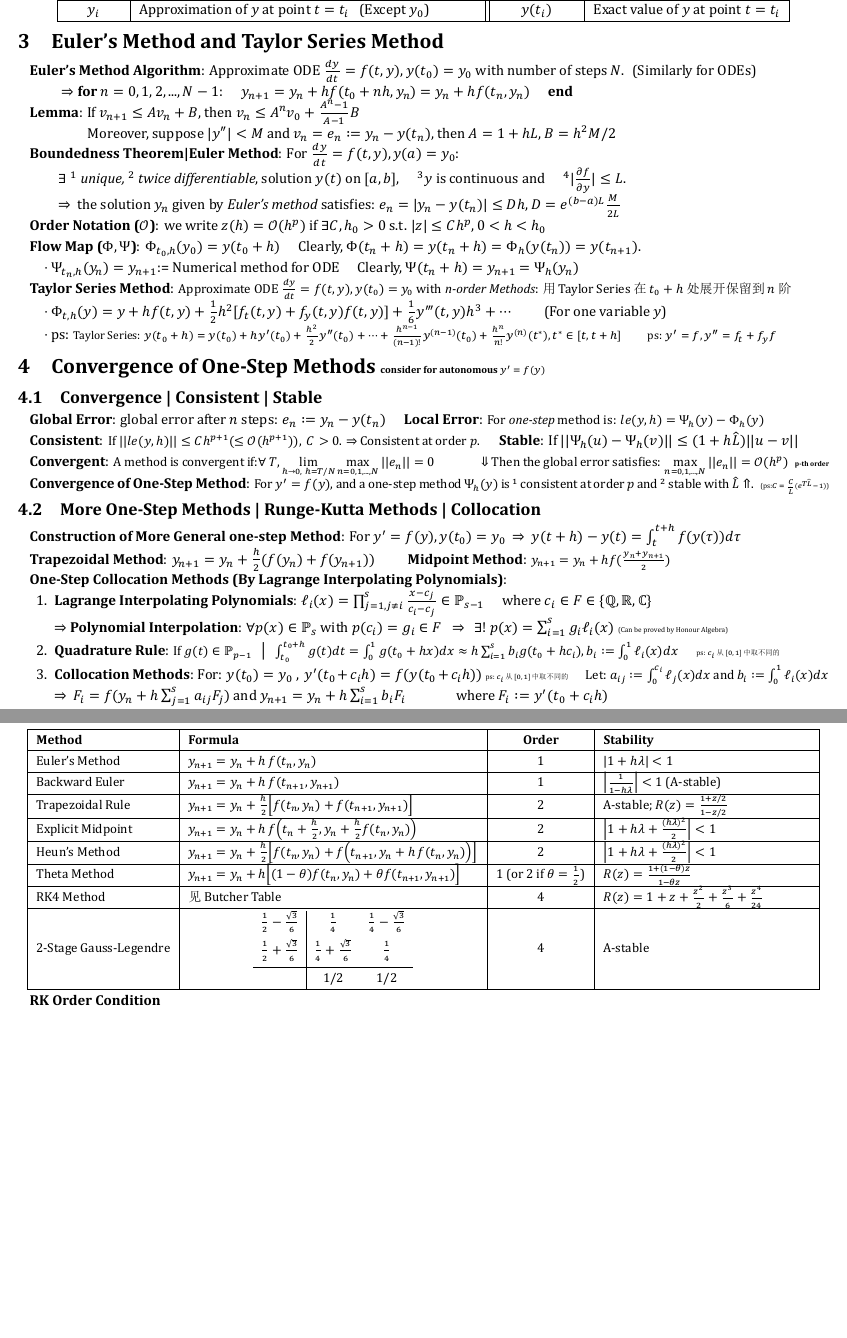
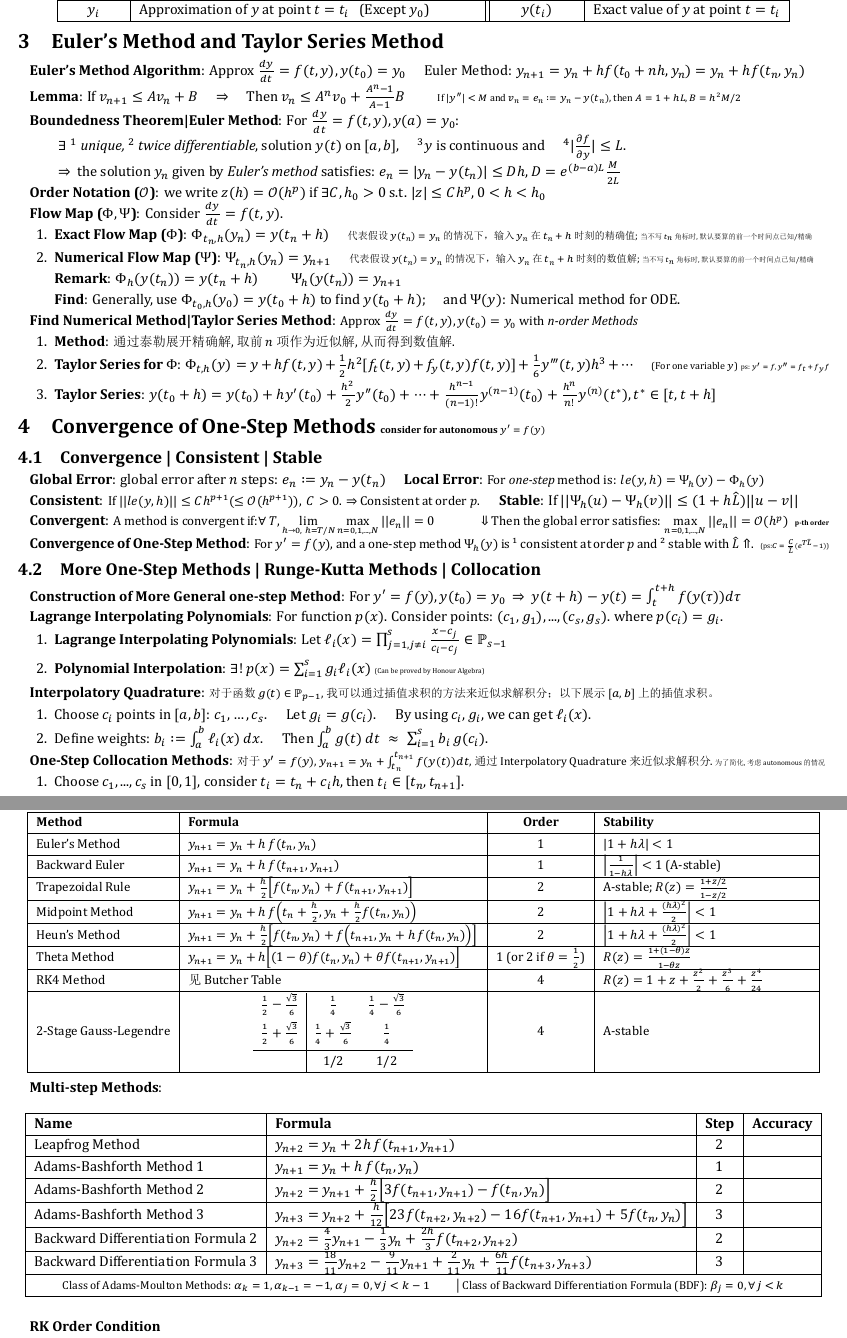
Before and after one commit to zhoujasper/Edin_Year3_Semester2_Notes, a LaTeX document (NODEA/Note/NODEA Note.tex): two parts of pages 1 and 3 of 4 before the commit and two parts of pages 1 and 5 of 5 after it, joined at a grey line, cut so that both start at the same text, the shorter picture padded with empty space. The pictures show the PDF file NODEA/Note/NODEA Note.pdf that the author committed with the source.

Commit message:
v3.7.1 更新文档内容，调整目录和页码，修复字体大小问题

```diff
--- a/NODEA/Note/NODEA Note.tex
+++ b/NODEA/Note/NODEA Note.tex
@@ -102,16 +102,9 @@ $\quad$ $\Rightarrow$ \textbf{Then}, $\exists I:=(t_0-\delta,t_0+\delta)$ s.t. $
 
 \section{Euler's Method and Taylor Series Method} % Euler's Method and Taylor Series Method
 
-\textbf{Euler's Method Algorithm}: Approximate ODE $\frac{dy}{dt}=f(t,y),y(t_0)=y_0$ with number of steps $N$. \ (Similarly for ODEs)
+\textbf{Euler's Method Algorithm}: Approx $\frac{dy}{dt}=f(t,y),y(t_0)=y_0$ \quad Euler Method: $y_{n+1}=y_n+hf(t_0+nh,y_n)=y_n+hf(t_n,y_n)$
 
-\hspace{20pt} $\Rightarrow$
-\textbf{for} $n=0,1,2,...,N-1$:
-\quad $y_{n+1}=y_n+hf(t_0+nh,y_n)=y_n+hf(t_n,y_n)$ \quad
-\textbf{end}
-
-\textbf{Lemma}: If $v_{n+1}\leq Av_n+B$, then $v_n\leq A^nv_0+\frac{A^n-1}{A-1}B$
-
-\qquad \qquad  Moreover, suppose $|y''|<M$ and $v_{n}=e_n:=y_n-y(t_n)$, then $A=1+hL,B=h^2M/2$
+\textbf{Lemma}: If $v_{n+1}\leq Av_n+B$ \quad $\Rightarrow$ \quad Then $v_n\leq A^nv_0+\frac{A^n-1}{A-1}B$ \qquad {\scriptsize If $|y''|<M$ and $v_{n}=e_n:=y_n-y(t_n)$, then $A=1+hL,B=h^2M/2$}
 
 \textbf{Boundedness Theorem|Euler Method}: For $\frac{dy}{dt}=f(t,y),y(a)=y_0$:
 
@@ -121,9 +114,14 @@ $\quad$ $\Rightarrow$ \textbf{Then}, $\exists I:=(t_0-\delta,t_0+\delta)$ s.t. $
 
 \textbf{Order Notation ($\mathcal{O}$)}: we write $z(h)=\mathcal{O}(h^p)$ if $\exists C,h_0>0$ s.t. $|z|\leq Ch^p,0<h<h_0$
 
-\textbf{Flow Map ($\Phi,\Psi$)}: $\Phi_{t_0,h}(y_0)=y(t_0+h)$ \quad Clearly, $\Phi(t_n+h)=y(t_n+h)=\Phi_h(y(t_n))=y(t_{n+1})$.
+\textbf{Flow Map ($\Phi,\Psi$)}: Consider $\frac{dy}{dt}=f(t,y)$.
 
-\quad $\cdot$ $\Psi_{t_n,h}(y_n)=y_{n+1}$:= Numerical method for ODE \quad Clearly, $\Psi(t_n+h)=y_{n+1}=\Psi_h(y_{n})$
+\begin{enumerate}[itemsep=-2pt, topsep=-2pt]
+    \item \textbf{Exact Flow Map ($\Phi$)}: $\Phi_{t_n,h}(y_n)=y(t_n+h)$ \quad {\scriptsize 代表假设 $y(t_n)=y_n$ 的情况下，输入 $y_n$ 在 $t_n+h$ 时刻的精确值; {\tiny 当不写$t_n$角标时,默认要算的前一个时间点已知/精确}}
+    \item \textbf{Numerical Flow Map ($\Psi$)}: $\Psi_{t_n,h}(y_n)=y_{n+1}$ \quad {\scriptsize 代表假设 $y(t_n)=y_n$ 的情况下，输入 $y_n$ 在 $t_n+h$ 时刻的数值解; {\tiny 当不写$t_n$角标时,默认要算的前一个时间点已知/精确}} \\
+    \textbf{Remark}: $\Phi_h(y(t_n))=y(t_n+h)$ \quad \quad $\Psi_h(y(t_n))=y_{n+1}$ \\
+    \textbf{Find}: Generally, use $\Phi_{t_0,h}(y_0)=y(t_0+h)$ to find $y(t_0+h)$; \quad and $\Psi(y)$: Numerical method for ODE.
+\end{enumerate}
 
-\textbf{Taylor Series Method}: {\small Approximate ODE $\frac{dy}{dt}=f(t,y),y(t_0)=y_0$ with \textit{n-order Methods}: 用 Taylor Series 在 $t_0+h$ 处展开 保留到 $n$ 阶}
+\textbf{Find Numerical Method|Taylor Series Method}: {\small Approx $\frac{dy}{dt}=f(t,y),y(t_0)=y_0$ with \textit{n-order Methods}}
 
@@ -133,3 +129,7 @@ $\quad$ $\Rightarrow$ \textbf{Then}, $\exists I:=(t_0-\delta,t_0+\delta)$ s.t. $
+    \item \textbf{Method}: {\small 通过泰勒展开精确解, 取前$n$项作为近似解, 从而得到数值解.}
+    \item \textbf{Taylor Series for $\Phi$}: $\Phi_{t,h}(y)=y+hf(t,y)+\frac{1}{2}h^2[f_t(t,y)+f_y(t,y)f(t,y)]+\frac{1}{6}y'''(t,y)h^3+\cdots$ \quad {\scriptsize (For one variable $y$)} {\tiny ps: $y'=f,y''=f_t+f_yf$}
+    \item \textbf{Taylor Series}: $y(t_0+h)=y(t_0)+hy'(t_0)+\frac{h^2}{2}y''(t_0)+\cdots+\frac{h^{n-1}}{(n-1)!}y^{(n-1)}(t_0)+\frac{h^n}{n!}y^{(n)}(t^*),t^*\in[t,t+h]$
+\end{enumerate}
 
 
 \section{Convergence of One-Step Methods {\scriptsize consider for autonomous $y'=f(y)$}} % Convergence of One-Step Methods
@@ -149,6 +149,5 @@ $\quad$ $\Rightarrow$ \textbf{Then}, $\exists I:=(t_0-\delta,t_0+\delta)$ s.t. $
 
 \textbf{Construction of More General one-step Method}: For $y'=f(y),y(t_0)=y_0$ \ $\Rightarrow$ \ $y(t+h)-y(t)=\int^{t+h}_tf(y(\tau))d\tau$
 
-\textbf{Trapezoidal Method}: $y_{n+1}=y_n+\frac{h}{2}(f(y_n)+f(y_{n+1}))$ \quad \quad \textbf{Midpoint Method}: {\small $y_{n+1}=y_n+hf(\frac{y_n+y_{n+1}}{2})$}
+\textbf{Lagrange Interpolating Polynomials}: For function $p(x)$. Consider points: $(c_1,g_1),...,(c_s,g_s)$. where $p(c_i)=g_i$.
 
-\textbf{One-Step Collocation Methods (By Lagrange Interpolating Polynomials)}:
@@ -155,7 +157,15 @@ $\quad$ $\Rightarrow$ \textbf{Then}, $\exists I:=(t_0-\delta,t_0+\delta)$ s.t. $
+\end{enumerate}
+
+\vspace{1pt}
+\textbf{Interpolatory Quadrature}: {\footnotesize 对于函数$g(t)\in\mathbb{P}_{p-1}$, 我可以通过插值求积的方法来近似求解积分；以下展示$[a,b]$上的插值求积。}
+
+\begin{enumerate}[itemsep=-2pt, topsep=-1pt]
+    \item Choose $c_i$ points in $[a,b]$: $c_1,\dots,c_s$. \quad Let $g_i = g(c_i)$. \quad By using $c_i,g_i$, we can get $\ell_i(x)$.
+    \item Define weights: $b_i := \int_a^b \ell_i(x)\,dx$. \quad Then $\int_a^b g(t)\,dt \;\approx\;\sum_{i=1}^{s} b_i\,g(c_i)$.
+\end{enumerate}
+
+
+\textbf{One-Step Collocation Methods}: {\footnotesize 对于$y'=f(y)$, $y_{n+1}=y_n+\int_{t_n}^{t_{n+1}}f(y(t))dt$, 通过Interpolatory Quadrature来近似求解积分.}{\tiny 为了简化,考虑autonomous的情况}
 
 \begin{enumerate}[itemsep=-2pt, topsep=-2pt]
-    \item \textbf{Lagrange Interpolating Polynomials}: $\ell_{i}(x)=\prod_{j=1,j\ne i}^{s}\frac{x-c_j}{c_i-c_j}\in\mathbb{P}_{s-1}$ \quad where $c_i\in F\in\{\mathbb{Q},\mathbb{R},\mathbb{C}\}$ \\
-    $\Rightarrow$ \textbf{Polynomial Interpolation}: $\forall p(x)\in \mathbb{P}_s$ with $p(c_i)=g_i\in F$ \ \ $\Rightarrow$ \ \ $\exists!$ $p(x)=\sum_{i=1}^{s}g_i\ell_i(x)$ {\tiny (Can be proved by Honour Algebra)}
-    \item \textbf{Quadrature Rule}: {\small If $g(t)\in\mathbb{P}_{p-1}$} \ \ $\big|$ \ \ {\small $\int^{t_0+h}_{t_0}g(t)dt=\int^1_0g(t_0+hx)dx\approx h\sum_{i=1}^{s}b_ig(t_0+hc_i),b_i:=\int^1_0\ell_i(x)dx$} \quad {\tiny ps: $c_i$ 从 $[0,1]$中取不同的}
-    \item \textbf{Collocation Methods}: For: $y(t_0)=y_0 \ , \ y'(t_0+c_ih)=f(y(t_0+c_ih))$ {\tiny ps: $c_i$ 从 $[0,1]$中取不同的} \quad {\small Let: $a_{ij}:=\int_0^{c_i}\ell_j(x)dx$ and $b_i:=\int_0^1\ell_i(x)dx$}\\
-    $\Rightarrow$ \ $F_i=f(y_n+h\sum_{j=1}^{s}a_{ij}F_j)$ and $y_{n+1}=y_n+h\sum_{i=1}^{s}b_iF_i$ \hspace{30pt} where $F_i:=y'(t_0+c_ih)$
+    \item Choose $c_1,...,c_s$ in $[0,1]$, consider $t_i=t_n+c_ih$, then $t_i\in[t_n,t_{n+1}]$.
@@ -383,6 +447,28 @@ If $J$ constant, write sol: $\mathbf{x}=c_1e^{r_1t}\xi_1+c_2e^{r_2t}\xi_2$ \ \ |
     \end{tabular}
 \end{table}
 \vspace{-10pt}
+
+\textbf{Multi-step Methods}:
+
+\begin{longtable}{|l|l|c|l|}
+    \hline
+    \textbf{Name} & \textbf{Formula} & \textbf{Step} & \textbf{Accuracy} \\
+    \hline
+    Leapfrog Method & \( y_{n+2} = y_n + 2h\,f(t_{n+1},y_{n+1}) \) & 2 & \\
+    \hline
+    Adams-Bashforth Method 1 & \( y_{n+1} = y_n + h\,f(t_n,y_n) \) & 1 & \\
+    \hline
+    Adams-Bashforth Method 2 & \( y_{n+2} = y_{n+1} + \frac{h}{2}\Big[3f(t_{n+1},y_{n+1})-f(t_n,y_n)\Big] \) & 2 & \\
+    \hline
+    Adams-Bashforth Method 3 & \( y_{n+3} = y_{n+2} + \frac{h}{12}\Big[23f(t_{n+2},y_{n+2})-16f(t_{n+1},y_{n+1})+5f(t_n,y_n)\Big] \) & 3 & \\
+    \hline
+    Backward Differentiation Formula 2 & \( y_{n+2} = \frac{4}{3}y_{n+1} - \frac{1}{3}y_n + \frac{2h}{3}f(t_{n+2},y_{n+2}) \) & 2 & \\
+    \hline
+    Backward Differentiation Formula 3 & \( y_{n+3} = \frac{18}{11}y_{n+2} - \frac{9}{11}y_{n+1} + \frac{2}{11}y_n + \frac{6h}{11}f(t_{n+3},y_{n+3}) \) & 3 & \\
+    \hline
+    \multicolumn{4}{|c|}{\footnotesize Class of Adams-Moulton Methods: $\alpha_k=1,\alpha_{k-1}=-1$, $\alpha_j=0,\forall j<k-1$ \qquad $\big|$ Class of Backward Differentiation Formula (BDF): $\beta_j=0,\forall j<k$} \\
+    \hline
+\end{longtable}
 
 \textbf{RK Order Condition}
 \begin{enumerate}[itemsep=-2pt, topsep=-2pt]
```
Also changed, not shown: NODEA/Note/NODEA Note.pdf, NODEA/Note/NODEA Note.tex (77 more changed lines), 3 other files.
